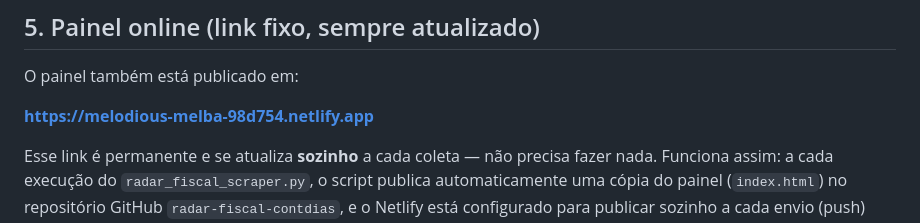
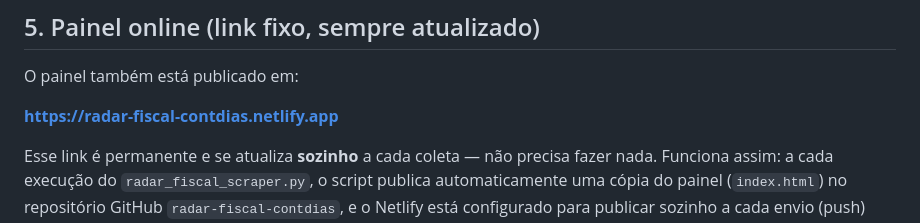
Before and after one commit to iurebespindola-debug/radar-fiscal-contdias, a Markdown page: README.md, the part around the change. Rendered like a GitHub page.

Commit message:
Atualiza link fixo do painel (nome personalizado)

```diff
--- a/README.md
+++ b/README.md
@@ -90,7 +90,7 @@ Se alguma fonte falhar (é normal — sites de governo mudam de endereço de vez
 
 O painel também está publicado em:
 
-**https://melodious-melba-98d754.netlify.app**
+**https://radar-fiscal-contdias.netlify.app**
 
 Esse link é permanente e se atualiza **sozinho** a cada coleta — não precisa fazer nada. Funciona assim: a cada execução do `radar_fiscal_scraper.py`, o script publica automaticamente uma cópia do painel (`index.html`) no repositório GitHub `radar-fiscal-contdias`, e o Netlify está configurado para publicar sozinho a cada envio (push) para esse repositório.
 
```
